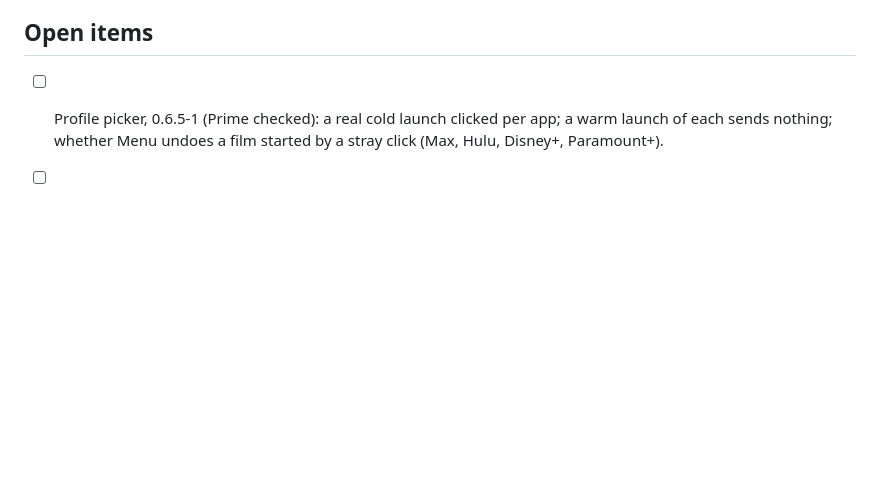
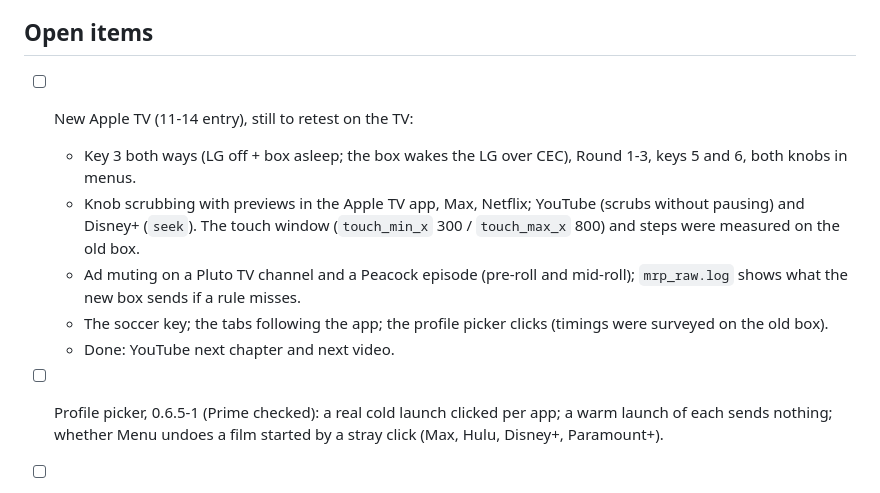
Before and after one commit to a-tsygankov/action-ring, a Markdown page: docs/JOURNAL.md, the part around the change. GitHub-like rendering; blank space fills up the shorter version.

Commit message:
journal: open items for the new Apple TV retest
Co-Authored-By: Claude Fable 5.2 <noreply@anthropic.com>

```diff
--- a/docs/JOURNAL.md
+++ b/docs/JOURNAL.md
@@ -1695,6 +1695,19 @@ com.amazon.aiv.AIVApp alive pid 8286`, `com.hulu.plus alive pid 8155`).
 
 ## Open items
 
+- [ ] New Apple TV (11-14 entry), still to retest on the TV:
+  - Key 3 both ways (LG off + box asleep; the box wakes the LG over
+    CEC), Round 1-3, keys 5 and 6, both knobs in menus.
+  - Knob scrubbing with previews in the Apple TV app, Max, Netflix;
+    YouTube (scrubs without pausing) and Disney+ (`seek`). The touch
+    window (`touch_min_x` 300 / `touch_max_x` 800) and steps were
+    measured on the old box.
+  - Ad muting on a Pluto TV channel and a Peacock episode (pre-roll and
+    mid-roll); `mrp_raw.log` shows what the new box sends if a rule
+    misses.
+  - The soccer key; the tabs following the app; the profile picker
+    clicks (timings were surveyed on the old box).
+  - Done: YouTube next chapter and next video.
 - [ ] Profile picker, 0.6.5-1 (Prime checked): a real cold launch clicked per app;
       a warm launch of each sends nothing; whether Menu undoes a film
       started by a stray click (Max, Hulu, Disney+, Paramount+).
```
